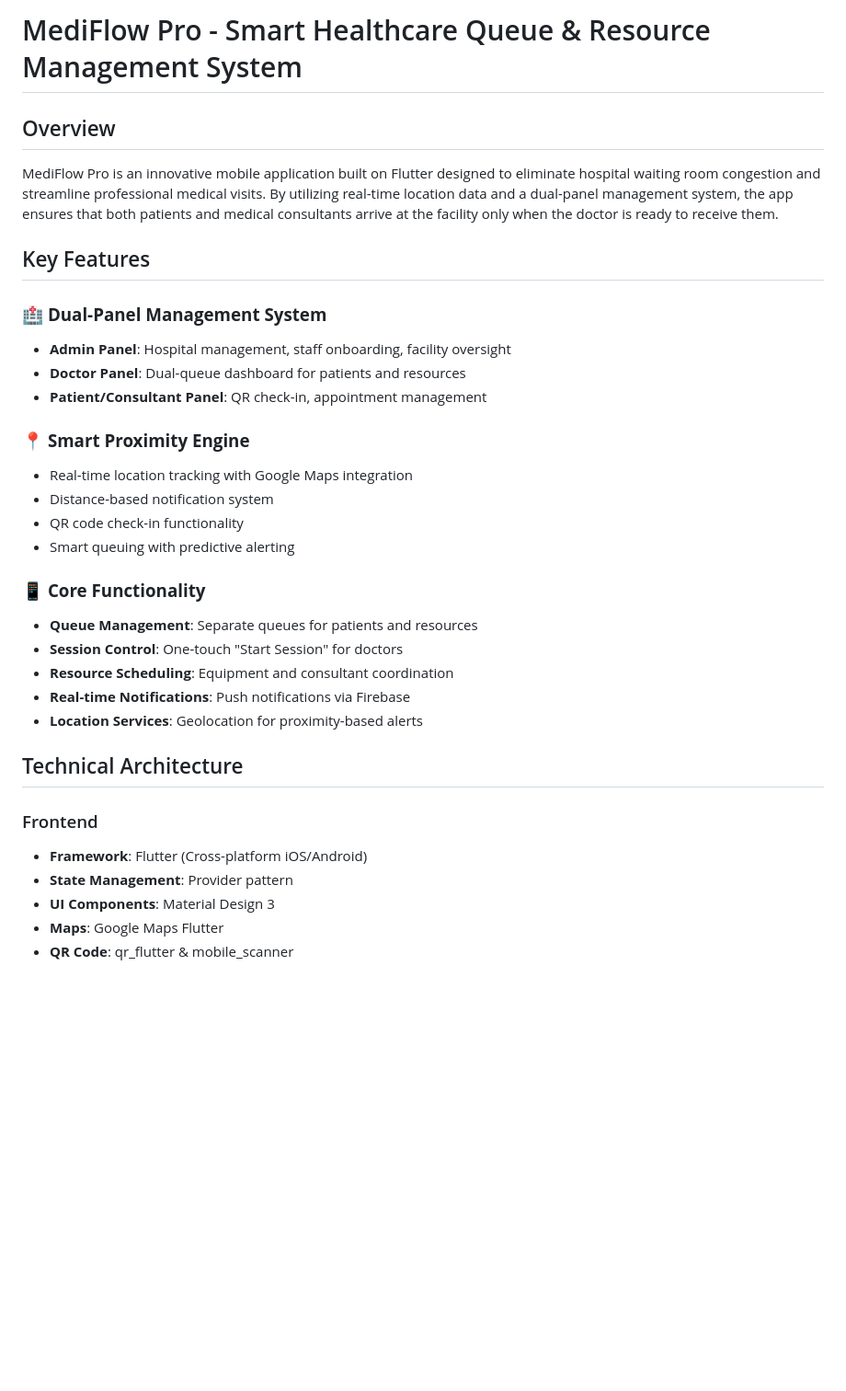
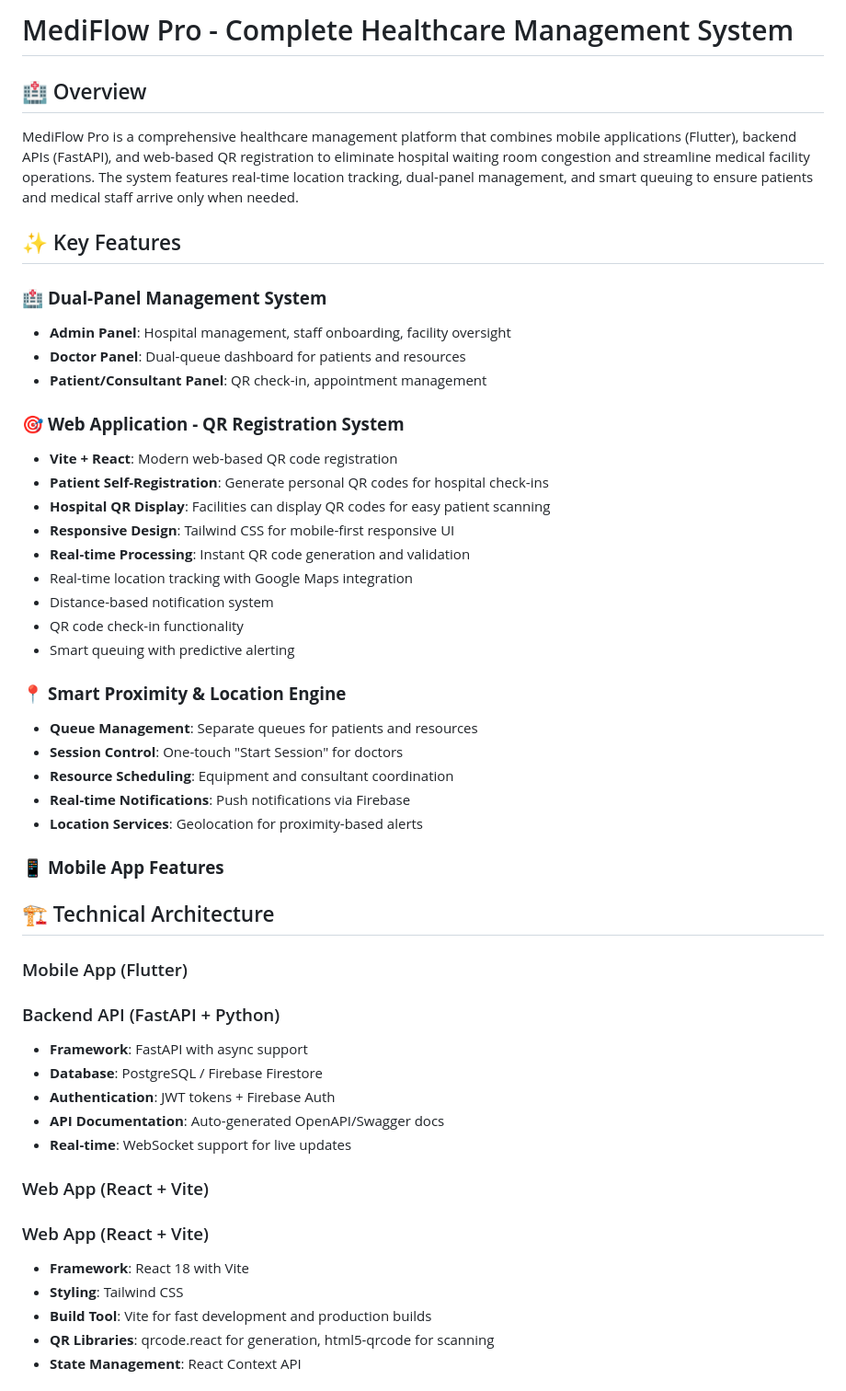
Before and after one commit to yakshith123/clinic, a Markdown page: README.md, the part around one of its changes. Shown at 92% size. Rendered like a GitHub page; blank space fills up the shorter version.

```diff
--- a/README.md
+++ b/README.md
@@ -1,33 +1,50 @@
-# MediFlow Pro - Smart Healthcare Queue & Resource Management System
+# MediFlow Pro - Complete Healthcare Management System
 
-## Overview
-MediFlow Pro is an innovative mobile application built on Flutter designed to eliminate hospital waiting room congestion and streamline professional medical visits. By utilizing real-time location data and a dual-panel management system, the app ensures that both patients and medical consultants arrive at the facility only when the doctor is ready to receive them.
+## 🏥 Overview
+MediFlow Pro is a comprehensive healthcare management platform that combines mobile applications (Flutter), backend APIs (FastAPI), and web-based QR registration to eliminate hospital waiting room congestion and streamline medical facility operations. The system features real-time location tracking, dual-panel management, and smart queuing to ensure patients and medical staff arrive only when needed.
 
-## Key Features
+## ✨ Key Features
 
 ### 🏥 **Dual-Panel Management System**
 - **Admin Panel**: Hospital management, staff onboarding, facility oversight
 - **Doctor Panel**: Dual-queue dashboard for patients and resources
 - **Patient/Consultant Panel**: QR check-in, appointment management
 
-### 📍 **Smart Proximity Engine**
+### 🎯 **Web Application - QR Registration System**
+- **Vite + React**: Modern web-based QR code registration
+- **Patient Self-Registration**: Generate personal QR codes for hospital check-ins
+- **Hospital QR Display**: Facilities can display QR codes for easy patient scanning
+- **Responsive Design**: Tailwind CSS for mobile-first responsive UI
+- **Real-time Processing**: Instant QR code generation and validation
 - Real-time location tracking with Google Maps integration
 - Distance-based notification system
 - QR code check-in functionality
 - Smart queuing with predictive alerting
 
-### 📱 **Core Functionality**
+### 📍 **Smart Proximity & Location Engine**
 - **Queue Management**: Separate queues for patients and resources
 - **Session Control**: One-touch "Start Session" for doctors
 - **Resource Scheduling**: Equipment and consultant coordination
 - **Real-time Notifications**: Push notifications via Firebase
 - **Location Services**: Geolocation for proximity-based alerts
 
-## Technical Architecture
+### 📱 **Mobile App Features**
 
-### Frontend
-- **Framework**: Flutter (Cross-platform iOS/Android)
-- **State Management**: Provider pattern
-- **UI Components**: Material Design 3
-- **Maps**: Google Maps Flutter
-- **QR Code**: qr_flutter & mobile_scanner
+## 🏗️ Technical Architecture
+
+### Mobile App (Flutter)
+### Backend API (FastAPI + Python)
+- **Framework**: FastAPI with async support
+- **Database**: PostgreSQL / Firebase Firestore
+- **Authentication**: JWT tokens + Firebase Auth
+- **API Documentation**: Auto-generated OpenAPI/Swagger docs
+- **Real-time**: WebSocket support for live updates
+
+### Web App (React + Vite)
+### Web App (React + Vite)
+- **Framework**: React 18 with Vite
+- **Styling**: Tailwind CSS
+- **Build Tool**: Vite for fast development and production builds
+- **QR Libraries**: qrcode.react for generation, html5-qrcode for scanning
+- **State Management**: React Context API
+
```
Also changed, not shown: other parts of README.md (+34 -2 lines).
